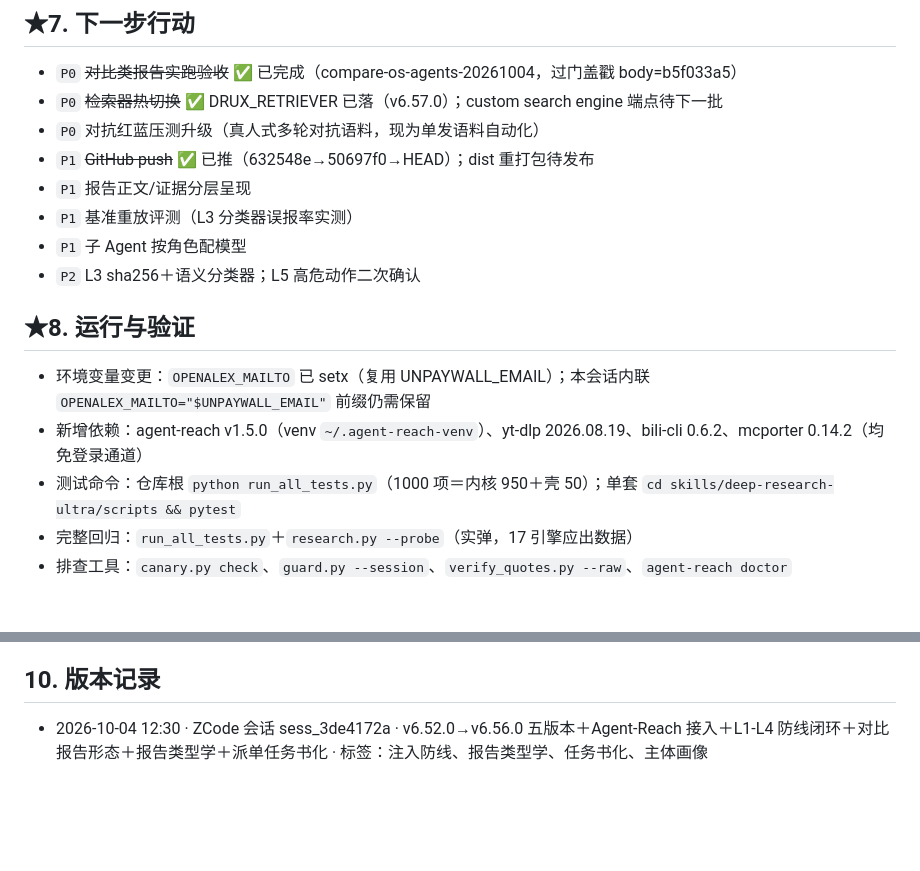
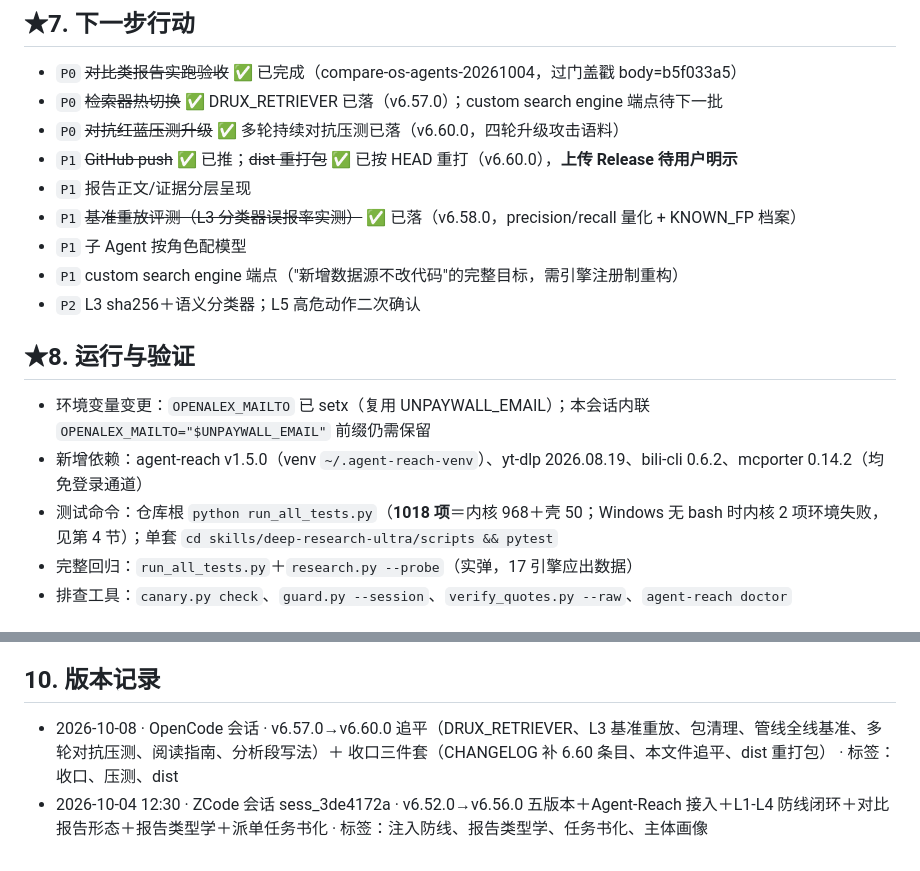
Before and after one commit to harryopo/deep-research-ultra, a Markdown page: .ai/HANDOFF.md, 2 parts joined by grey strips. Rendered like a GitHub page; blank space fills up the shorter version.

Commit message:
docs: 补 CHANGELOG v6.60.0 条目 + HANDOFF 追平 v6.60.0（收口轮）

```diff
--- a/.ai/HANDOFF.md
+++ b/.ai/HANDOFF.md
@@ -81,17 +84,18 @@
 ## ★7. 下一步行动
 - `P0` ~~对比类报告实跑验收~~ ✅ 已完成（compare-os-agents-20261004，过门盖戳 body=b5f033a5）
 - `P0` ~~检索器热切换~~ ✅ DRUX_RETRIEVER 已落（v6.57.0）；custom search engine 端点待下一批
-- `P0` 对抗红蓝压测升级（真人式多轮对抗语料，现为单发语料自动化）
-- `P1` ~~GitHub push~~ ✅ 已推（632548e→50697f0→HEAD）；dist 重打包待发布
+- `P0` ~~对抗红蓝压测升级~~ ✅ 多轮持续对抗压测已落（v6.60.0，四轮升级攻击语料）
+- `P1` ~~GitHub push~~ ✅ 已推；~~dist 重打包~~ ✅ 已按 HEAD 重打（v6.60.0），**上传 Release 待用户明示**
 - `P1` 报告正文/证据分层呈现
-- `P1` 基准重放评测（L3 分类器误报率实测）
+- `P1` ~~基准重放评测（L3 分类器误报率实测）~~ ✅ 已落（v6.58.0，precision/recall 量化 + KNOWN_FP 档案）
 - `P1` 子 Agent 按角色配模型
+- `P1` custom search engine 端点（"新增数据源不改代码"的完整目标，需引擎注册制重构）
 - `P2` L3 sha256＋语义分类器；L5 高危动作二次确认
 
 ## ★8. 运行与验证
 - 环境变量变更：`OPENALEX_MAILTO` 已 setx（复用 UNPAYWALL_EMAIL）；本会话内联 `OPENALEX_MAILTO="$UNPAYWALL_EMAIL"` 前缀仍需保留
 - 新增依赖：agent-reach v1.5.0（venv `~/.agent-reach-venv`）、yt-dlp 2026.08.19、bili-cli 0.6.2、mcporter 0.14.2（均免登录通道）
-- 测试命令：仓库根 `python run_all_tests.py`（1000 项＝内核 950＋壳 50）；单套 `cd skills/deep-research-ultra/scripts && pytest`
+- 测试命令：仓库根 `python run_all_tests.py`（**1018 项**＝内核 968＋壳 50；Windows 无 bash 时内核 2 项环境失败，见第 4 节）；单套 `cd skills/deep-research-ultra/scripts && pytest`
 - 完整回归：`run_all_tests.py`＋`research.py --probe`（实弹，17 引擎应出数据）
 - 排查工具：`canary.py check`、`guard.py --session`、`verify_quotes.py --raw`、`agent-reach doctor`
 
@@ -104,4 +108,5 @@
 - L3 标记只降级不删除；逐字对账不换字符形态；档 B 反查必须真换通道
 
 ## 10. 版本记录
+- 2026-10-08 · OpenCode 会话 · v6.57.0→v6.60.0 追平（DRUX_RETRIEVER、L3 基准重放、包清理、管线全线基准、多轮对抗压测、阅读指南、分析段写法）＋ 收口三件套（CHANGELOG 补 6.60 条目、本文件追平、dist 重打包） · 标签：收口、压测、dist
 - 2026-10-04 12:30 · ZCode 会话 sess_3de4172a · v6.52.0→v6.56.0 五版本＋Agent-Reach 接入＋L1-L4 防线闭环＋对比报告形态＋报告类型学＋派单任务书化 · 标签：注入防线、报告类型学、任务书化、主体画像
```
Also changed, not shown: other parts of .ai/HANDOFF.md (+23 -20 lines), CHANGELOG.md (+53 -0 lines).
